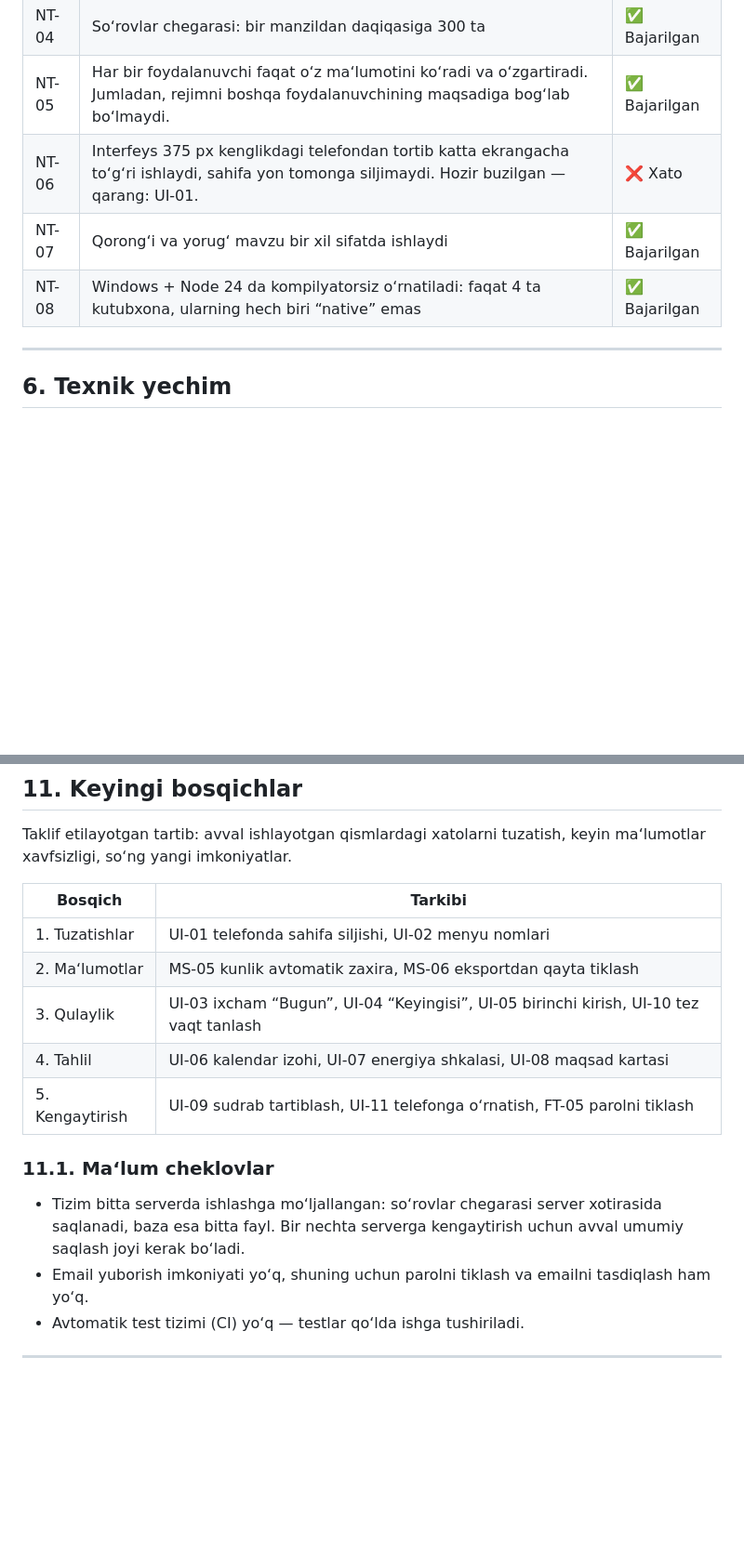
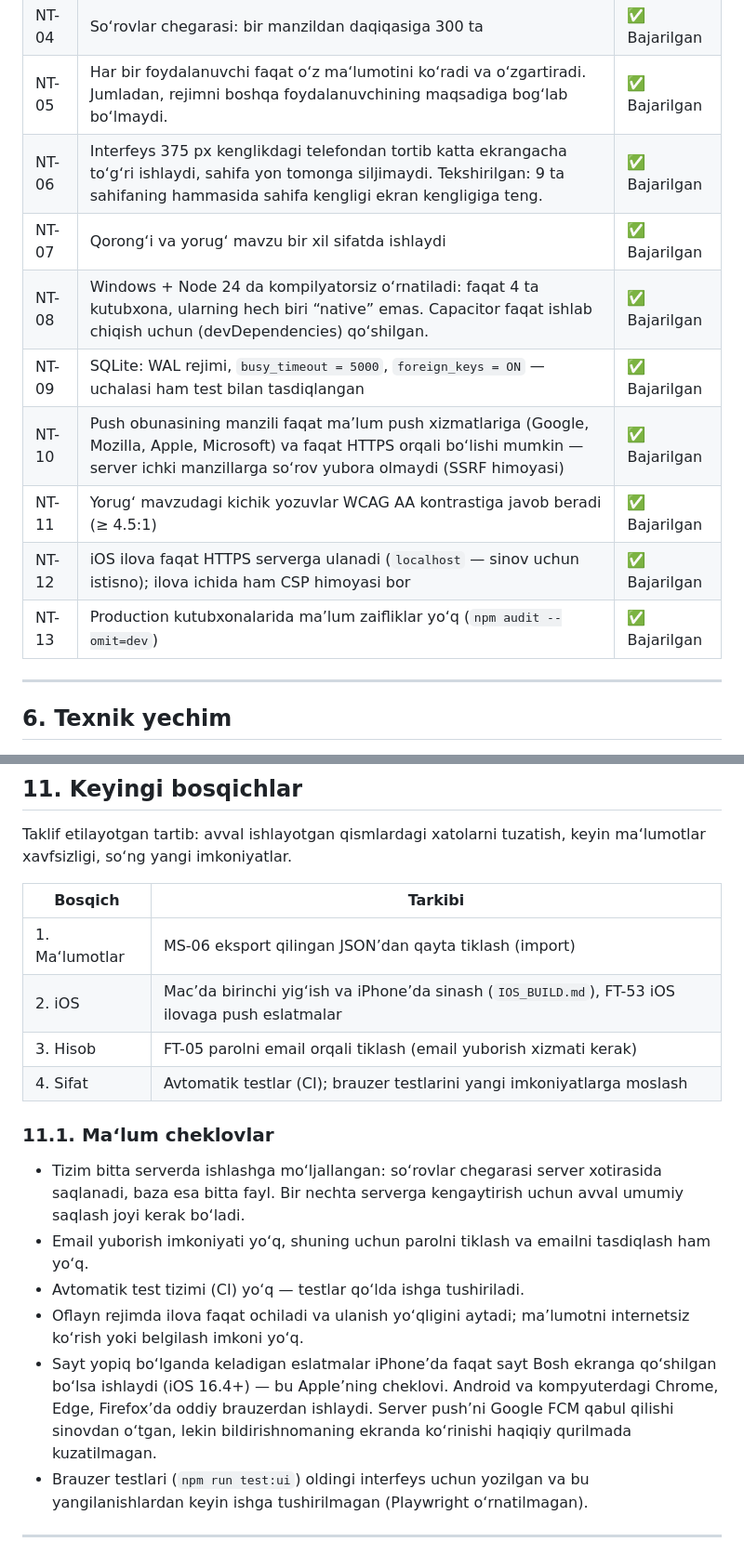
Before and after one commit to BakhouddinGayratov/Routine-Tracker, a Markdown page: TZ.md, 2 parts joined by grey strips. Shown at 93% size. GitHub-like rendering; blank space fills up the shorter version.

```diff
--- a/TZ.md
+++ b/TZ.md
@@ -152,9 +161,14 @@ Turkumlar: Salomatlik, Sport, Ish, O‘qish, Shaxsiy, Xotirjamlik, Muloqot, Moli
 | NT-03 | Foydalanuvchi yozgan matn hech qachon HTML sifatida o‘qilmaydi; server qat’iy CSP sarlavhasini yuboradi | ✅ Bajarilgan |
 | NT-04 | So‘rovlar chegarasi: bir manzildan daqiqasiga 300 ta | ✅ Bajarilgan |
 | NT-05 | Har bir foydalanuvchi faqat o‘z ma‘lumotini ko‘radi va o‘zgartiradi. Jumladan, rejimni boshqa foydalanuvchining maqsadiga bog‘lab bo‘lmaydi. | ✅ Bajarilgan |
-| NT-06 | Interfeys 375 px kenglikdagi telefondan tortib katta ekrangacha to‘g‘ri ishlaydi, sahifa yon tomonga siljimaydi. Hozir buzilgan — qarang: UI-01. | ❌ Xato |
+| NT-06 | Interfeys 375 px kenglikdagi telefondan tortib katta ekrangacha to‘g‘ri ishlaydi, sahifa yon tomonga siljimaydi. Tekshirilgan: 9 ta sahifaning hammasida sahifa kengligi ekran kengligiga teng. | ✅ Bajarilgan |
 | NT-07 | Qorong‘i va yorug‘ mavzu bir xil sifatda ishlaydi | ✅ Bajarilgan |
-| NT-08 | Windows + Node 24 da kompilyatorsiz o‘rnatiladi: faqat 4 ta kutubxona, ularning hech biri “native” emas | ✅ Bajarilgan |
+| NT-08 | Windows + Node 24 da kompilyatorsiz o‘rnatiladi: faqat 4 ta kutubxona, ularning hech biri “native” emas. Capacitor faqat ishlab chiqish uchun (devDependencies) qo‘shilgan. | ✅ Bajarilgan |
+| NT-09 | SQLite: WAL rejimi, `busy_timeout = 5000`, `foreign_keys = ON` — uchalasi ham test bilan tasdiqlangan | ✅ Bajarilgan |
+| NT-10 | Push obunasining manzili faqat ma’lum push xizmatlariga (Google, Mozilla, Apple, Microsoft) va faqat HTTPS orqali bo‘lishi mumkin — server ichki manzillarga so‘rov yubora olmaydi (SSRF himoyasi) | ✅ Bajarilgan |
+| NT-11 | Yorug‘ mavzudagi kichik yozuvlar WCAG AA kontrastiga javob beradi (≥ 4.5:1) | ✅ Bajarilgan |
+| NT-12 | iOS ilova faqat HTTPS serverga ulanadi (`localhost` — sinov uchun istisno); ilova ichida ham CSP himoyasi bor | ✅ Bajarilgan |
+| NT-13 | Production kutubxonalarida ma’lum zaifliklar yo‘q (`npm audit --omit=dev`) | ✅ Bajarilgan |
 
 ---
 
@@ -304,17 +323,19 @@ Taklif etilayotgan tartib: avval ishlayotgan qismlardagi xatolarni tuzatish, key
 
 | Bosqich | Tarkibi |
 |---|---|
-| 1. Tuzatishlar | UI-01 telefonda sahifa siljishi, UI-02 menyu nomlari |
-| 2. Ma‘lumotlar | MS-05 kunlik avtomatik zaxira, MS-06 eksportdan qayta tiklash |
-| 3. Qulaylik | UI-03 ixcham “Bugun”, UI-04 “Keyingisi”, UI-05 birinchi kirish, UI-10 tez vaqt tanlash |
-| 4. Tahlil | UI-06 kalendar izohi, UI-07 energiya shkalasi, UI-08 maqsad kartasi |
-| 5. Kengaytirish | UI-09 sudrab tartiblash, UI-11 telefonga o‘rnatish, FT-05 parolni tiklash |
+| 1. Ma‘lumotlar | MS-06 eksport qilingan JSON’dan qayta tiklash (import) |
+| 2. iOS | Mac’da birinchi yig‘ish va iPhone’da sinash (`IOS_BUILD.md`), FT-53 iOS ilovaga push eslatmalar |
+| 3. Hisob | FT-05 parolni email orqali tiklash (email yuborish xizmati kerak) |
+| 4. Sifat | Avtomatik testlar (CI); brauzer testlarini yangi imkoniyatlarga moslash |
 
 ### 11.1. Ma‘lum cheklovlar
 
 - Tizim bitta serverda ishlashga mo‘ljallangan: so‘rovlar chegarasi server xotirasida saqlanadi, baza esa bitta fayl. Bir nechta serverga kengaytirish uchun avval umumiy saqlash joyi kerak bo‘ladi.
 - Email yuborish imkoniyati yo‘q, shuning uchun parolni tiklash va emailni tasdiqlash ham yo‘q.
 - Avtomatik test tizimi (CI) yo‘q — testlar qo‘lda ishga tushiriladi.
+- Oflayn rejimda ilova faqat ochiladi va ulanish yo‘qligini aytadi; ma’lumotni internetsiz ko‘rish yoki belgilash imkoni yo‘q.
+- Sayt yopiq bo‘lganda keladigan eslatmalar iPhone’da faqat sayt Bosh ekranga qo‘shilgan bo‘lsa ishlaydi (iOS 16.4+) — bu Apple’ning cheklovi. Android va kompyuterdagi Chrome, Edge, Firefox’da oddiy brauzerdan ishlaydi. Server push’ni Google FCM qabul qilishi sinovdan o‘tgan, lekin bildirishnomaning ekranda ko‘rinishi haqiqiy qurilmada kuzatilmagan.
+- Brauzer testlari (`npm run test:ui`) oldingi interfeys uchun yozilgan va bu yangilanishlardan keyin ishga tushirilmagan (Playwright o‘rnatilmagan).
 
 ---
 
```
Also changed, not shown: other parts of TZ.md (+34 -20 lines).
